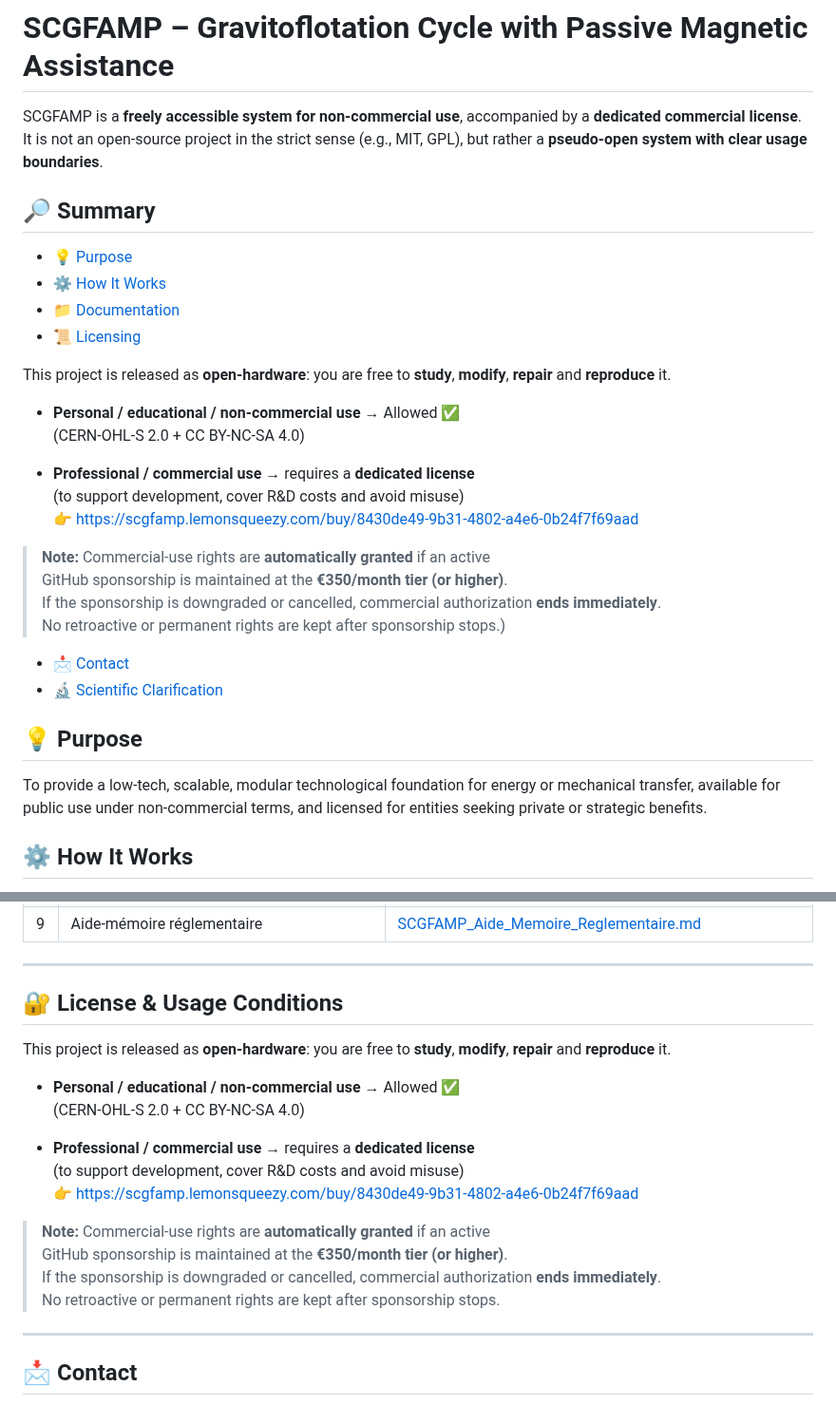
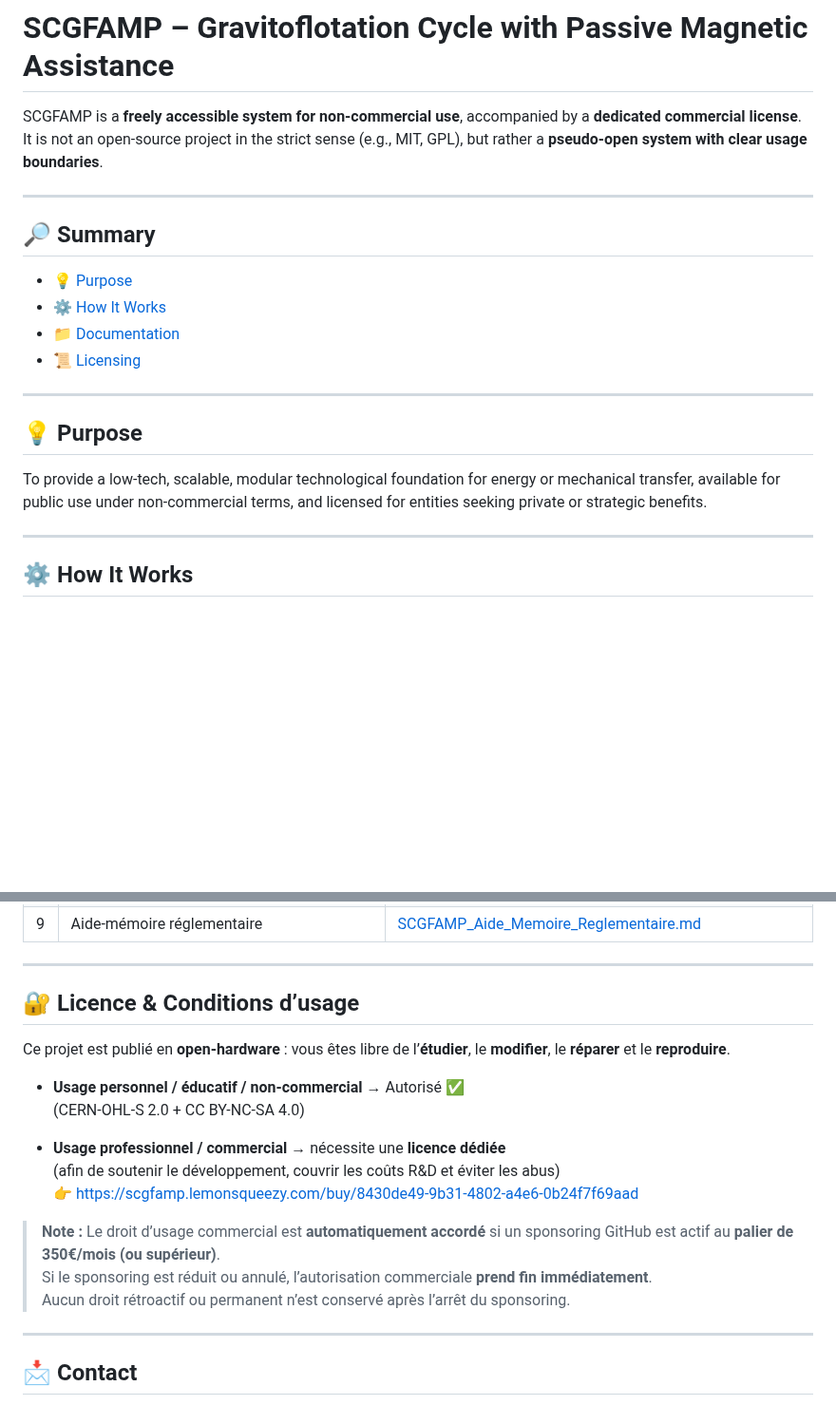
Before and after one commit to f-buisson/SCGFAMP-ARCHIVED, a Markdown page: README.md, 2 parts joined by grey strips. Shown at 95% size. Drawn GitHub-style; blank space fills up the shorter version.

```diff
--- a/README.md
+++ b/README.md
@@ -32,6 +32,8 @@ Some optimization ideas were considered (e.g., counterweights, elastic walls, mo
 
 SCGFAMP is a **freely accessible system for non-commercial use**, accompanied by a **dedicated commercial license**. It is not an open-source project in the strict sense (e.g., MIT, GPL), but rather a **pseudo-open system with clear usage boundaries**.
 
+---
+
 ## 🔎 Summary
 
 - [💡 Purpose](#-purpose)
@@ -39,24 +41,12 @@ SCGFAMP is a **freely accessible system for non-commercial use**, accompanied by
 - [📁 Documentation](#-documentation)
 - [📜 Licensing](#-License-&-Usage-Conditions)
 
-This project is released as **open-hardware**: you are free to **study**, **modify**, **repair** and **reproduce** it.
-
-- **Personal / educational / non-commercial use** → Allowed ✅
-  (CERN-OHL-S 2.0 + CC BY-NC-SA 4.0)
-
-- **Professional / commercial use** → requires a **dedicated license**
-  (to support development, cover R&D costs and avoid misuse)
-  👉 https://scgfamp.lemonsqueezy.com/buy/8430de49-9b31-4802-a4e6-0b24f7f69aad
-
-> **Note:** Commercial-use rights are **automatically granted** if an active
-> GitHub sponsorship is maintained at the **€350/month tier (or higher)**.
-> If the sponsorship is downgraded or cancelled, commercial authorization **ends immediately**.
-> No retroactive or permanent rights are kept after sponsorship stops.)
-- [📩 Contact](#-contact)
-- [🔬 Scientific Clarification](#-scientific-clarification)
+---
 
 ## 💡 Purpose
 To provide a low-tech, scalable, modular technological foundation for energy or mechanical transfer, available for public use under non-commercial terms, and licensed for entities seeking private or strategic benefits.
+
+---
 
 ## ⚙️ How It Works
 The system operates at low pressure (< 1 bar), though the concept can be adapted to other pressure ranges. The cycle is based on:
@@ -203,22 +204,22 @@ Le système fonctionne à **basse pression (< 1 bar)**, mais le concept peut êt
 
 ---
 
-## 🔐 License & Usage Conditions
+## 🔐 Licence & Conditions d’usage
 
-This project is released as **open-hardware**: you are free to **study**, **modify**, **repair** and **reproduce** it.
+Ce projet est publié en **open-hardware** : vous êtes libre de l’**étudier**, le **modifier**, le **réparer** et le **reproduire**.
 
-- **Personal / educational / non-commercial use** → Allowed ✅
+- **Usage personnel / éducatif / non-commercial** → Autorisé ✅
   (CERN-OHL-S 2.0 + CC BY-NC-SA 4.0)
 
-- **Professional / commercial use** → requires a **dedicated license**
-  (to support development, cover R&D costs and avoid misuse)
+- **Usage professionnel / commercial** → nécessite une **licence dédiée**
+  (afin de soutenir le développement, couvrir les coûts R&D et éviter les abus)
   👉 https://scgfamp.lemonsqueezy.com/buy/8430de49-9b31-4802-a4e6-0b24f7f69aad
 
-> **Note:** Commercial-use rights are **automatically granted** if an active
-> GitHub sponsorship is maintained at the **€350/month tier (or higher)**.
-> If the sponsorship is downgraded or cancelled, commercial authorization **ends immediately**.
-> No retroactive or permanent rights are kept after sponsorship stops.
->
+> **Note :** Le droit d’usage commercial est **automatiquement accordé** si un
+> sponsoring GitHub est actif au **palier de 350€/mois (ou supérieur)**.
+> Si le sponsoring est réduit ou annulé, l’autorisation commerciale **prend fin immédiatement**.
+> Aucun droit rétroactif ou permanent n’est conservé après l’arrêt du sponsoring.
+
 ---
 
 ## 📩 Contact
```
Also changed, not shown: other parts of README.md (+12 -1 lines).
